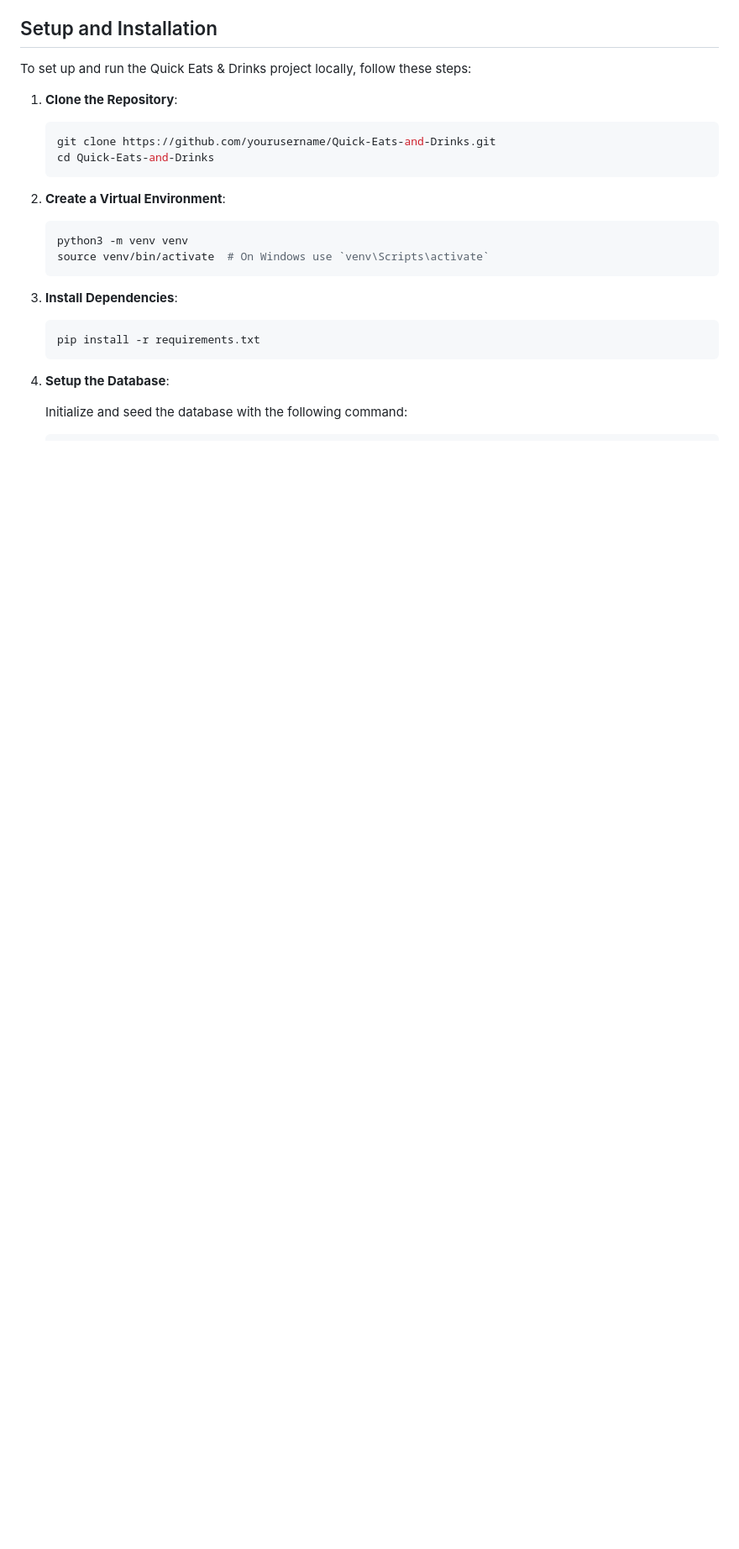
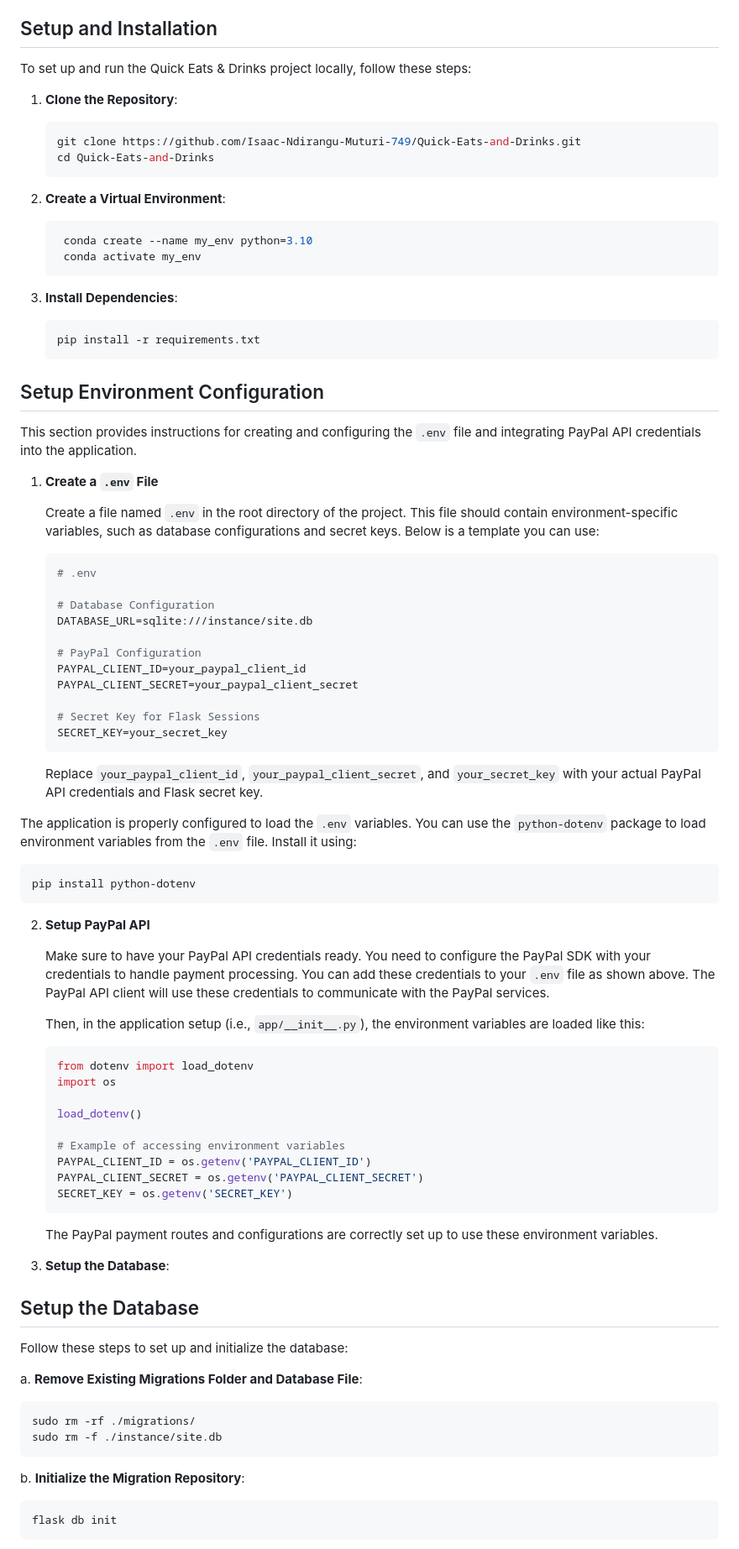
Before and after one commit to Isaac-Ndirangu-Muturi-749/Quick-Eats-and-Drinks, a Markdown page: README.md, the part around one of its changes. Shown at 84% size. Rendered like a GitHub page; blank space fills up the shorter version.

````diff
--- a/README.md
+++ b/README.md
@@ -43,15 +43,15 @@ To set up and run the Quick Eats & Drinks project locally, follow these steps:
 1. **Clone the Repository**:
 
    ```bash
-   git clone https://github.com/yourusername/Quick-Eats-and-Drinks.git
+   git clone https://github.com/Isaac-Ndirangu-Muturi-749/Quick-Eats-and-Drinks.git
    cd Quick-Eats-and-Drinks
    ```
 
 2. **Create a Virtual Environment**:
 
    ```bash
-   python3 -m venv venv
-   source venv/bin/activate  # On Windows use `venv\Scripts\activate`
+    conda create --name my_env python=3.10
+    conda activate my_env
    ```
 
 3. **Install Dependencies**:
@@ -60,6 +60,73 @@ To set up and run the Quick Eats & Drinks project locally, follow these steps:
    pip install -r requirements.txt
    ```
 
+## Setup Environment Configuration
+
+This section provides instructions for creating and configuring the `.env` file and integrating PayPal API credentials into the application.
+
+1. **Create a `.env` File**
+
+   Create a file named `.env` in the root directory of the project. This file should contain environment-specific variables, such as database configurations and secret keys. Below is a template you can use:
+
+   ```ini
+   # .env
+
+   # Database Configuration
+   DATABASE_URL=sqlite:///instance/site.db
+
+   # PayPal Configuration
+   PAYPAL_CLIENT_ID=your_paypal_client_id
+   PAYPAL_CLIENT_SECRET=your_paypal_client_secret
+
+   # Secret Key for Flask Sessions
+   SECRET_KEY=your_secret_key
+   ```
+
+   Replace `your_paypal_client_id`, `your_paypal_client_secret`, and `your_secret_key` with your actual PayPal API credentials and Flask secret key.
+
+  The application is properly configured to load the `.env` variables. You can use the `python-dotenv` package to load environment variables from the `.env` file. Install it using:
+
+   ```bash
+   pip install python-dotenv
+   ```
+
+2. **Setup PayPal API**
+
+   Make sure to have your PayPal API credentials ready. You need to configure the PayPal SDK with your credentials to handle payment processing. You can add these credentials to your `.env` file as shown above. The PayPal API client will use these credentials to communicate with the PayPal services.
+
+   Then, in the application setup (i.e., `app/__init__.py`), the environment variables are loaded like this:
+
+   ```python
+   from dotenv import load_dotenv
+   import os
+
+   load_dotenv()
+
+   # Example of accessing environment variables
+   PAYPAL_CLIENT_ID = os.getenv('PAYPAL_CLIENT_ID')
+   PAYPAL_CLIENT_SECRET = os.getenv('PAYPAL_CLIENT_SECRET')
+   SECRET_KEY = os.getenv('SECRET_KEY')
+   ```
+
+   The PayPal payment routes and configurations are correctly set up to use these environment variables.
+
+
 4. **Setup the Database**:
 
-   Initialize and seed the database with the following command:
+## Setup the Database
+
+Follow these steps to set up and initialize the database:
+
+a. **Remove Existing Migrations Folder and Database File**:
+
+   ```bash
+   sudo rm -rf ./migrations/
+   sudo rm -f ./instance/site.db
+   ```
+
+b. **Initialize the Migration Repository**:
+
+   ```bash
+   flask db init
+   ```
+
````
Also changed, not shown: other parts of README.md (+33 -3 lines).
